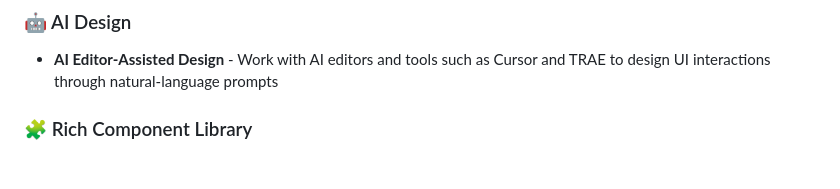
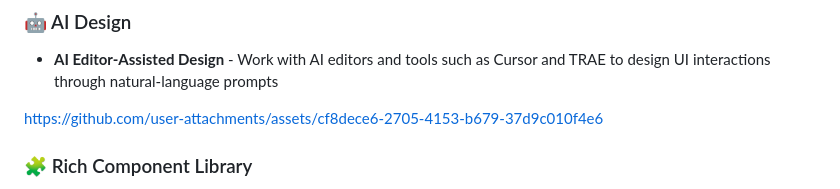
Before and after one commit to bekencorp/lvgl_ui_designer, a Markdown page: README_EN.md, the part around the change. Drawn GitHub-style; blank space fills up the shorter version.

Commit message:
ai design video en

```diff
--- a/README_EN.md
+++ b/README_EN.md
@@ -19,6 +19,8 @@ BEKEN LVGL UI Designer is a visual design tool for embedded device UI developmen
 
 ### 🤖 AI Design
 - **AI Editor-Assisted Design** - Work with AI editors and tools such as Cursor and TRAE to design UI interactions through natural-language prompts
+
+https://github.com/user-attachments/assets/cf8dece6-2705-4153-b679-37d9c010f4e6
 
 ### 🧩 Rich Component Library
 - **30+ LVGL Components** - Covering common UI controls and advanced components
```
